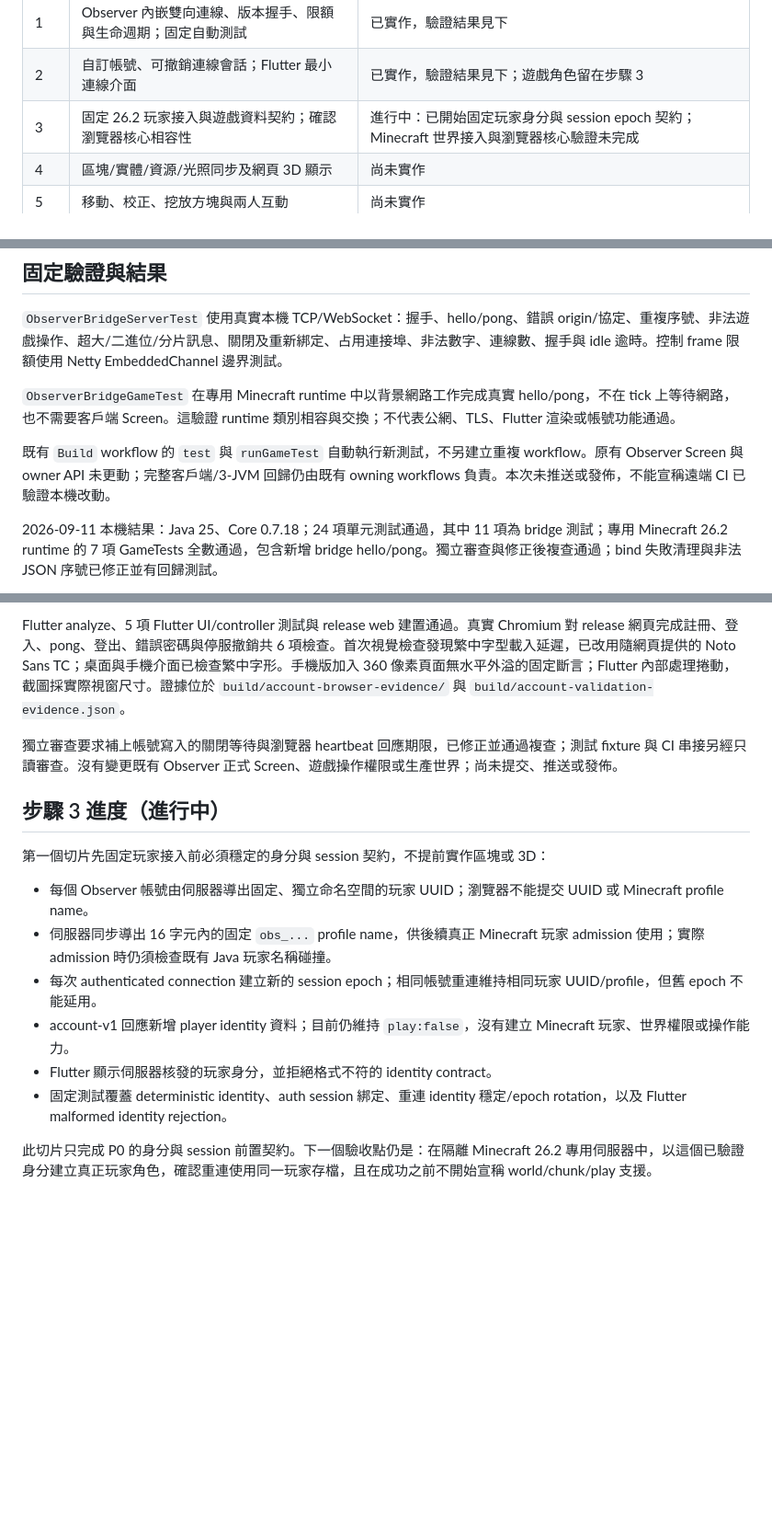
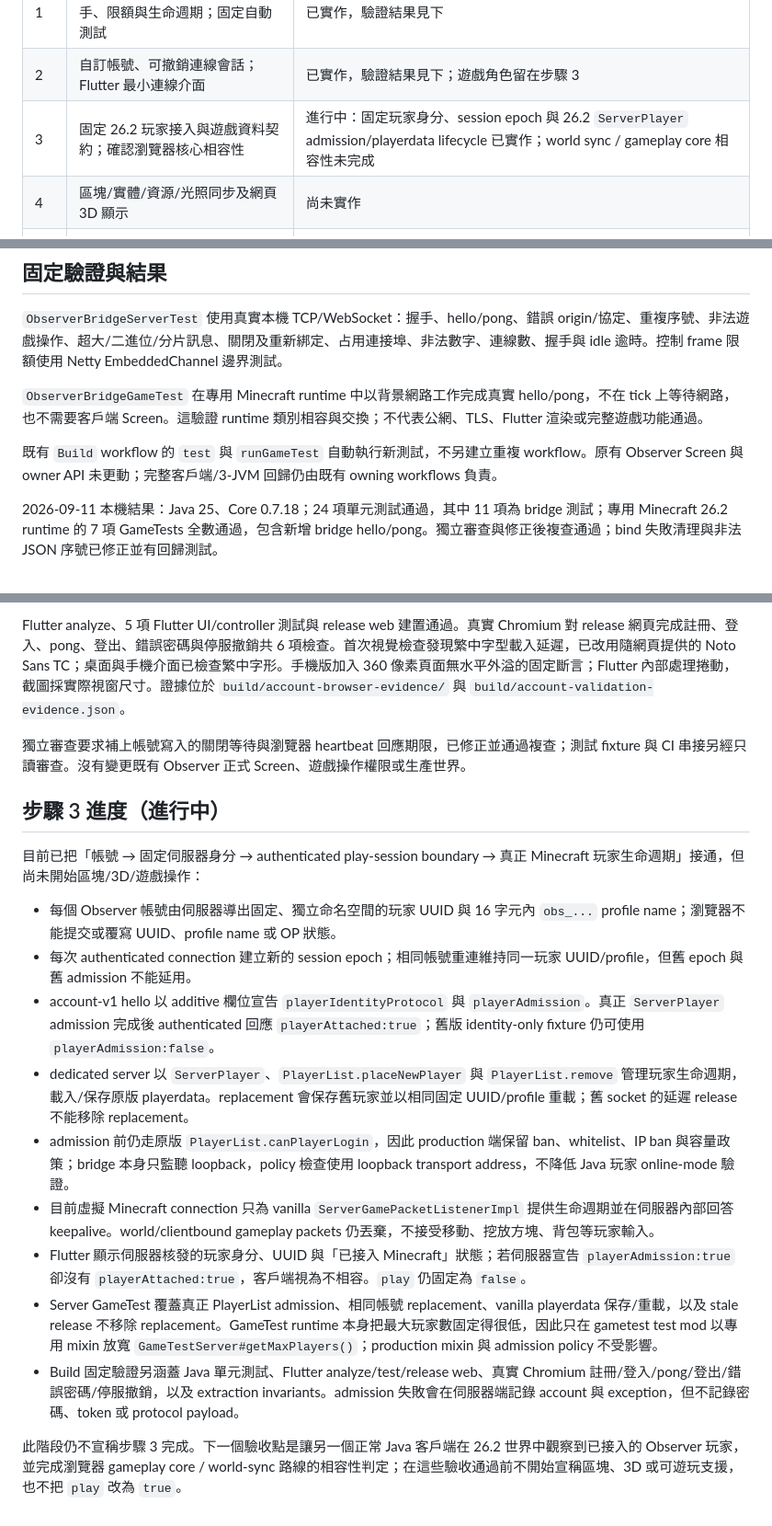
Before and after one commit to Yunitrish006006/TotemObserver, a Markdown page: docs/multiplayer-client-progress.md, 3 parts joined by grey strips. Shown at 92% size. GitHub-like rendering; blank space fills up the shorter version.

Commit message:
Document Step 3 ServerPlayer lifecycle progress

```diff
--- a/docs/multiplayer-client-progress.md
+++ b/docs/multiplayer-client-progress.md
@@ -10,7 +10,7 @@ Totem 全系列是最終相容範圍，包括 Core、Observer、Alchemy、Vanill
 | --- | --- | --- |
 | 1 | Observer 內嵌雙向連線、版本握手、限額與生命週期；固定自動測試 | 已實作，驗證結果見下 |
 | 2 | 自訂帳號、可撤銷連線會話；Flutter 最小連線介面 | 已實作，驗證結果見下；遊戲角色留在步驟 3 |
-| 3 | 固定 26.2 玩家接入與遊戲資料契約；確認瀏覽器核心相容性 | 進行中：已開始固定玩家身分與 session epoch 契約；Minecraft 世界接入與瀏覽器核心驗證未完成 |
+| 3 | 固定 26.2 玩家接入與遊戲資料契約；確認瀏覽器核心相容性 | 進行中：固定玩家身分、session epoch 與 26.2 `ServerPlayer` admission/playerdata lifecycle 已實作；world sync / gameplay core 相容性未完成 |
 | 4 | 區塊/實體/資源/光照同步及網頁 3D 顯示 | 尚未實作 |
 | 5 | 移動、校正、挖放方塊與兩人互動 | 尚未實作 |
 | 6 | 背包、合成、容器、戰鬥、死亡/重生與維度生命週期 | 尚未實作 |
@@ -61,9 +61,9 @@ socket.onmessage = ({data}) => {
 
 `ObserverBridgeServerTest` 使用真實本機 TCP/WebSocket：握手、hello/pong、錯誤 origin/協定、重複序號、非法遊戲操作、超大/二進位/分片訊息、關閉及重新綁定、占用連接埠、非法數字、連線數、握手與 idle 逾時。控制 frame 限額使用 Netty EmbeddedChannel 邊界測試。
 
-`ObserverBridgeGameTest` 在專用 Minecraft runtime 中以背景網路工作完成真實 hello/pong，不在 tick 上等待網路，也不需要客戶端 Screen。這驗證 runtime 類別相容與交換；不代表公網、TLS、Flutter 渲染或帳號功能通過。
+`ObserverBridgeGameTest` 在專用 Minecraft runtime 中以背景網路工作完成真實 hello/pong，不在 tick 上等待網路，也不需要客戶端 Screen。這驗證 runtime 類別相容與交換；不代表公網、TLS、Flutter 渲染或完整遊戲功能通過。
 
-既有 `Build` workflow 的 `test` 與 `runGameTest` 自動執行新測試，不另建立重複 workflow。原有 Observer Screen 與 owner API 未更動；完整客戶端/3-JVM 回歸仍由既有 owning workflows 負責。本次未推送或發佈，不能宣稱遠端 CI 已驗證本機改動。
+既有 `Build` workflow 的 `test` 與 `runGameTest` 自動執行新測試，不另建立重複 workflow。原有 Observer Screen 與 owner API 未更動；完整客戶端/3-JVM 回歸仍由既有 owning workflows 負責。
 
 2026-09-11 本機結果：Java 25、Core 0.7.18；24 項單元測試通過，其中 11 項為 bridge 測試；專用 Minecraft 26.2 runtime 的 7 項 GameTests 全數通過，包含新增 bridge hello/pong。獨立審查與修正後複查通過；bind 失敗清理與非法 JSON 序號已修正並有回歸測試。
 
@@ -75,17 +75,20 @@ socket.onmessage = ({data}) => {
 
 Flutter analyze、5 項 Flutter UI/controller 測試與 release web 建置通過。真實 Chromium 對 release 網頁完成註冊、登入、pong、登出、錯誤密碼與停服撤銷共 6 項檢查。首次視覺檢查發現繁中字型載入延遲，已改用隨網頁提供的 Noto Sans TC；桌面與手機介面已檢查繁中字形。手機版加入 360 像素頁面無水平外溢的固定斷言；Flutter 內部處理捲動，截圖採實際視窗尺寸。證據位於 `build/account-browser-evidence/` 與 `build/account-validation-evidence.json`。
 
-獨立審查要求補上帳號寫入的關閉等待與瀏覽器 heartbeat 回應期限，已修正並通過複查；測試 fixture 與 CI 串接另經只讀審查。沒有變更既有 Observer 正式 Screen、遊戲操作權限或生產世界；尚未提交、推送或發佈。
+獨立審查要求補上帳號寫入的關閉等待與瀏覽器 heartbeat 回應期限，已修正並通過複查；測試 fixture 與 CI 串接另經只讀審查。沒有變更既有 Observer 正式 Screen、遊戲操作權限或生產世界。
 
 ## 步驟 3 進度（進行中）
 
-第一個切片先固定玩家接入前必須穩定的身分與 session 契約，不提前實作區塊或 3D：
+目前已把「帳號 → 固定伺服器身分 → authenticated play-session boundary → 真正 Minecraft 玩家生命週期」接通，但尚未開始區塊/3D/遊戲操作：
 
-- 每個 Observer 帳號由伺服器導出固定、獨立命名空間的玩家 UUID；瀏覽器不能提交 UUID 或 Minecraft profile name。
-- 伺服器同步導出 16 字元內的固定 `obs_...` profile name，供後續真正 Minecraft 玩家 admission 使用；實際 admission 時仍須檢查既有 Java 玩家名稱碰撞。
-- 每次 authenticated connection 建立新的 session epoch；相同帳號重連維持相同玩家 UUID/profile，但舊 epoch 不能延用。
-- account-v1 回應新增 player identity 資料；目前仍維持 `play:false`，沒有建立 Minecraft 玩家、世界權限或操作能力。
-- Flutter 顯示伺服器核發的玩家身分，並拒絕格式不符的 identity contract。
-- 固定測試覆蓋 deterministic identity、auth session 綁定、重連 identity 穩定/epoch rotation，以及 Flutter malformed identity rejection。
+- 每個 Observer 帳號由伺服器導出固定、獨立命名空間的玩家 UUID 與 16 字元內 `obs_...` profile name；瀏覽器不能提交或覆寫 UUID、profile name 或 OP 狀態。
+- 每次 authenticated connection 建立新的 session epoch；相同帳號重連維持同一玩家 UUID/profile，但舊 epoch 與舊 admission 不能延用。
+- account-v1 hello 以 additive 欄位宣告 `playerIdentityProtocol` 與 `playerAdmission`。真正 `ServerPlayer` admission 完成後 authenticated 回應 `playerAttached:true`；舊版 identity-only fixture 仍可使用 `playerAdmission:false`。
+- dedicated server 以 `ServerPlayer`、`PlayerList.placeNewPlayer` 與 `PlayerList.remove` 管理玩家生命週期，載入/保存原版 playerdata。replacement 會保存舊玩家並以相同固定 UUID/profile 重載；舊 socket 的延遲 release 不能移除 replacement。
+- admission 前仍走原版 `PlayerList.canPlayerLogin`，因此 production 端保留 ban、whitelist、IP ban 與容量政策；bridge 本身只監聽 loopback，policy 檢查使用 loopback transport address，不降低 Java 玩家 online-mode 驗證。
+- 目前虛擬 Minecraft connection 只為 vanilla `ServerGamePacketListenerImpl` 提供生命週期並在伺服器內部回答 keepalive。world/clientbound gameplay packets 仍丟棄，不接受移動、挖放方塊、背包等玩家輸入。
+- Flutter 顯示伺服器核發的玩家身分、UUID 與「已接入 Minecraft」狀態；若伺服器宣告 `playerAdmission:true` 卻沒有 `playerAttached:true`，客戶端視為不相容。`play` 仍固定為 `false`。
+- Server GameTest 覆蓋真正 PlayerList admission、相同帳號 replacement、vanilla playerdata 保存/重載，以及 stale release 不移除 replacement。GameTest runtime 本身把最大玩家數固定得很低，因此只在 gametest test mod 以專用 mixin 放寬 `GameTestServer#getMaxPlayers()`；production mixin 與 admission policy 不受影響。
+- Build 固定驗證另涵蓋 Java 單元測試、Flutter analyze/test/release web、真實 Chromium 註冊/登入/pong/登出/錯誤密碼/停服撤銷，以及 extraction invariants。admission 失敗會在伺服器端記錄 account 與 exception，但不記錄密碼、token 或 protocol payload。
 
-此切片只完成 P0 的身分與 session 前置契約。下一個驗收點仍是：在隔離 Minecraft 26.2 專用伺服器中，以這個已驗證身分建立真正玩家角色，確認重連使用同一玩家存檔，且在成功之前不開始宣稱 world/chunk/play 支援。
+此階段仍不宣稱步驟 3 完成。下一個驗收點是讓另一個正常 Java 客戶端在 26.2 世界中觀察到已接入的 Observer 玩家，並完成瀏覽器 gameplay core / world-sync 路線的相容性判定；在這些驗收通過前不開始宣稱區塊、3D 或可遊玩支援，也不把 `play` 改為 `true`。
```
